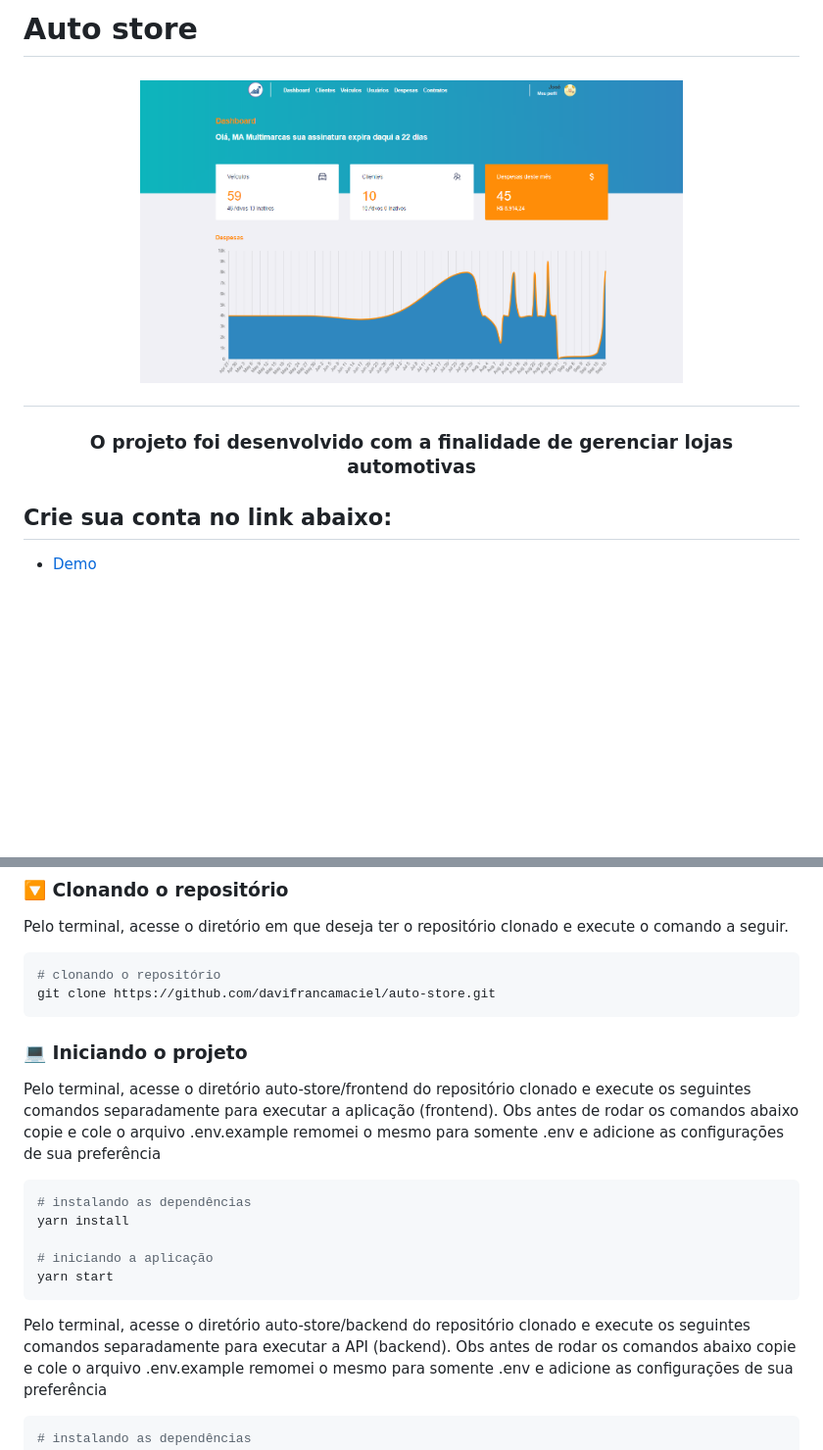
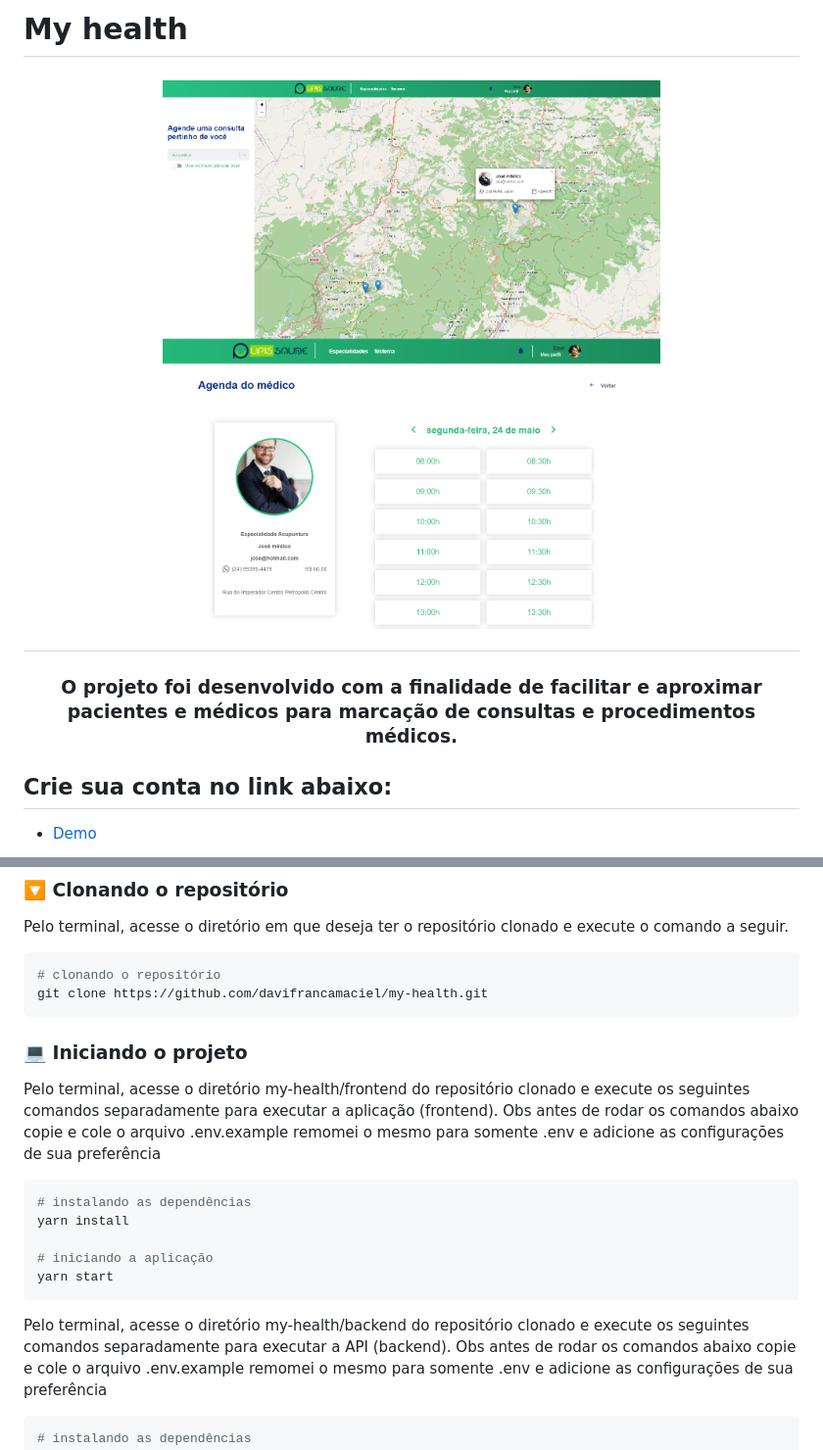
Before and after one commit to davifrancamaciel/my-health, a Markdown page: README.md, 2 parts joined by grey strips. Shown: that part at 98% size. GitHub-like rendering; pictures changed too: assets/home.PNG; blank space fills up the shorter version.

Commit message:
ajuste no readme

````diff
--- a/README.md
+++ b/README.md
@@ -1,5 +1,5 @@
 
-# Auto store
+# My health
 
 
 <h2 align="center">
@@ -9,7 +9,7 @@
 </h2>
 
 <h3 align="center">
-  O projeto foi desenvolvido com a finalidade de gerenciar lojas automotivas
+  O projeto foi desenvolvido com a finalidade de facilitar e aproximar pacientes e médicos para marcação de consultas e procedimentos médicos.
 </h3>
 
 ## Crie sua conta no link abaixo:
@@ -26,12 +26,12 @@
 Pelo terminal, acesse o diretório em que deseja ter o repositório clonado e execute o comando a seguir.
 ```bash
 # clonando o repositório
-git clone https://github.com/davifrancamaciel/auto-store.git
+git clone https://github.com/davifrancamaciel/my-health.git
 ```
 ### :computer: Iniciando o projeto
 
 
-Pelo terminal, acesse o diretório auto-store/frontend do repositório clonado e execute os seguintes comandos separadamente para executar a aplicação (frontend).
+Pelo terminal, acesse o diretório my-health/frontend do repositório clonado e execute os seguintes comandos separadamente para executar a aplicação (frontend).
 Obs antes de rodar os comandos abaixo copie e cole o arquivo .env.example remomei o mesmo para somente .env e adicione as configurações de sua preferência
 ```bash
 # instalando as dependências
@@ -41,7 +41,7 @@ yarn install
 yarn start
 ```
 
-Pelo terminal, acesse o diretório auto-store/backend do repositório clonado e execute os seguintes comandos separadamente para executar a API (backend).
+Pelo terminal, acesse o diretório my-health/backend do repositório clonado e execute os seguintes comandos separadamente para executar a API (backend).
 Obs antes de rodar os comandos abaixo copie e cole o arquivo .env.example remomei o mesmo para somente .env e adicione as configurações de sua preferência
 ```bash
 # instalando as dependências
````
